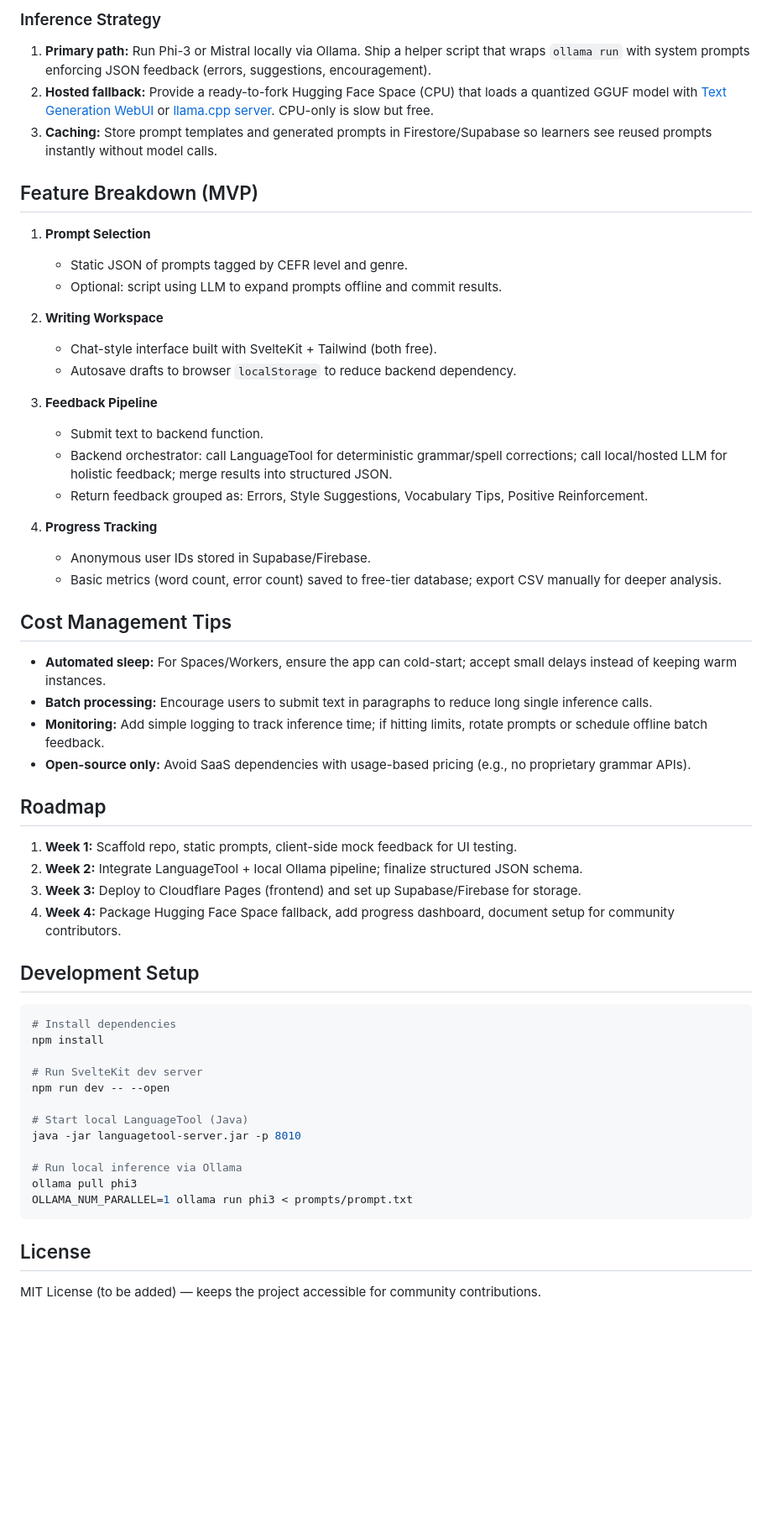
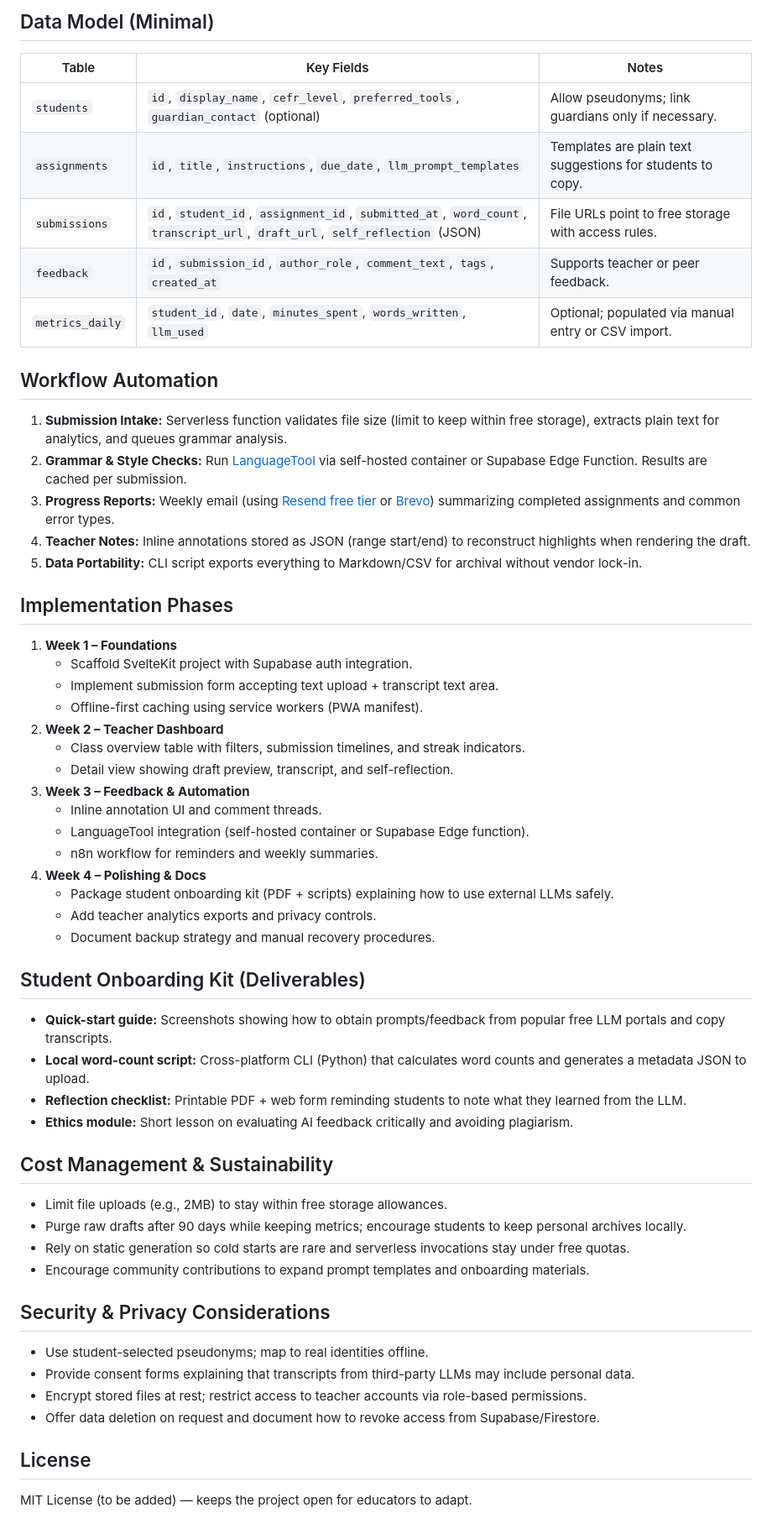
Before and after one commit to audiophrases/writercoach, a Markdown page: README.md, the part around the change printed below. Shown: that part at 84% size. Drawn GitHub-style; blank space fills up the shorter version.

Commit message:
Refocus plan on external LLM-guided writing workflow

````diff
--- a/README.md
+++ b/README.md
@@ -26,54 +42,54 @@ A zero-budget plan for a lightweight ESL writing coach that provides prompts and
 
-### Inference Strategy
-1. **Primary path:** Run Phi-3 or Mistral locally via Ollama. Ship a helper script that wraps `ollama run` with system prompts enforcing JSON feedback (errors, suggestions, encouragement).
-2. **Hosted fallback:** Provide a ready-to-fork Hugging Face Space (CPU) that loads a quantized GGUF model with [Text Generation WebUI](https://github.com/oobabooga/text-generation-webui) or [llama.cpp server](https://github.com/ggerganov/llama.cpp/tree/master/examples/server). CPU-only is slow but free.
-3. **Caching:** Store prompt templates and generated prompts in Firestore/Supabase so learners see reused prompts instantly without model calls.
+## Data Model (Minimal)
+| Table | Key Fields | Notes |
+| --- | --- | --- |
+| `students` | `id`, `display_name`, `cefr_level`, `preferred_tools`, `guardian_contact` (optional) | Allow pseudonyms; link guardians only if necessary. |
+| `assignments` | `id`, `title`, `instructions`, `due_date`, `llm_prompt_templates` | Templates are plain text suggestions for students to copy. |
+| `submissions` | `id`, `student_id`, `assignment_id`, `submitted_at`, `word_count`, `transcript_url`, `draft_url`, `self_reflection` (JSON) | File URLs point to free storage with access rules. |
+| `feedback` | `id`, `submission_id`, `author_role`, `comment_text`, `tags`, `created_at` | Supports teacher or peer feedback. |
+| `metrics_daily` | `student_id`, `date`, `minutes_spent`, `words_written`, `llm_used` | Optional; populated via manual entry or CSV import. |
 
-## Feature Breakdown (MVP)
-1. **Prompt Selection**
-   - Static JSON of prompts tagged by CEFR level and genre.
-   - Optional: script using LLM to expand prompts offline and commit results.
+## Workflow Automation
+1. **Submission Intake:** Serverless function validates file size (limit to keep within free storage), extracts plain text for analytics, and queues grammar analysis.
+2. **Grammar & Style Checks:** Run [LanguageTool](https://languagetool.org/dev) via self-hosted container or Supabase Edge Function. Results are cached per submission.
+3. **Progress Reports:** Weekly email (using [Resend free tier](https://resend.com/pricing) or [Brevo](https://www.brevo.com/pricing/free/)) summarizing completed assignments and common error types.
+4. **Teacher Notes:** Inline annotations stored as JSON (range start/end) to reconstruct highlights when rendering the draft.
+5. **Data Portability:** CLI script exports everything to Markdown/CSV for archival without vendor lock-in.
 
-2. **Writing Workspace**
-   - Chat-style interface built with SvelteKit + Tailwind (both free).
-   - Autosave drafts to browser `localStorage` to reduce backend dependency.
+## Implementation Phases
+1. **Week 1 – Foundations**
+   - Scaffold SvelteKit project with Supabase auth integration.
+   - Implement submission form accepting text upload + transcript text area.
+   - Offline-first caching using service workers (PWA manifest).
+2. **Week 2 – Teacher Dashboard**
+   - Class overview table with filters, submission timelines, and streak indicators.
+   - Detail view showing draft preview, transcript, and self-reflection.
+3. **Week 3 – Feedback & Automation**
+   - Inline annotation UI and comment threads.
+   - LanguageTool integration (self-hosted container or Supabase Edge function).
+   - n8n workflow for reminders and weekly summaries.
+4. **Week 4 – Polishing & Docs**
+   - Package student onboarding kit (PDF + scripts) explaining how to use external LLMs safely.
+   - Add teacher analytics exports and privacy controls.
+   - Document backup strategy and manual recovery procedures.
 
-3. **Feedback Pipeline**
-   - Submit text to backend function.
-   - Backend orchestrator: call LanguageTool for deterministic grammar/spell corrections; call local/hosted LLM for holistic feedback; merge results into structured JSON.
-   - Return feedback grouped as: Errors, Style Suggestions, Vocabulary Tips, Positive Reinforcement.
+## Student Onboarding Kit (Deliverables)
+- **Quick-start guide:** Screenshots showing how to obtain prompts/feedback from popular free LLM portals and copy transcripts.
+- **Local word-count script:** Cross-platform CLI (Python) that calculates word counts and generates a metadata JSON to upload.
+- **Reflection checklist:** Printable PDF + web form reminding students to note what they learned from the LLM.
+- **Ethics module:** Short lesson on evaluating AI feedback critically and avoiding plagiarism.
 
-4. **Progress Tracking**
-   - Anonymous user IDs stored in Supabase/Firebase.
-   - Basic metrics (word count, error count) saved to free-tier database; export CSV manually for deeper analysis.
+## Cost Management & Sustainability
+- Limit file uploads (e.g., 2MB) to stay within free storage allowances.
+- Purge raw drafts after 90 days while keeping metrics; encourage students to keep personal archives locally.
+- Rely on static generation so cold starts are rare and serverless invocations stay under free quotas.
+- Encourage community contributions to expand prompt templates and onboarding materials.
 
-## Cost Management Tips
-- **Automated sleep:** For Spaces/Workers, ensure the app can cold-start; accept small delays instead of keeping warm instances.
-- **Batch processing:** Encourage users to submit text in paragraphs to reduce long single inference calls.
-- **Monitoring:** Add simple logging to track inference time; if hitting limits, rotate prompts or schedule offline batch feedback.
-- **Open-source only:** Avoid SaaS dependencies with usage-based pricing (e.g., no proprietary grammar APIs).
-
-## Roadmap
-1. **Week 1:** Scaffold repo, static prompts, client-side mock feedback for UI testing.
-2. **Week 2:** Integrate LanguageTool + local Ollama pipeline; finalize structured JSON schema.
-3. **Week 3:** Deploy to Cloudflare Pages (frontend) and set up Supabase/Firebase for storage.
-4. **Week 4:** Package Hugging Face Space fallback, add progress dashboard, document setup for community contributors.
-
-## Development Setup
-```bash
-# Install dependencies
-npm install
-
-# Run SvelteKit dev server
-npm run dev -- --open
-
-# Start local LanguageTool (Java)
-java -jar languagetool-server.jar -p 8010
-
-# Run local inference via Ollama
-ollama pull phi3
-OLLAMA_NUM_PARALLEL=1 ollama run phi3 < prompts/prompt.txt
-```
+## Security & Privacy Considerations
+- Use student-selected pseudonyms; map to real identities offline.
+- Provide consent forms explaining that transcripts from third-party LLMs may include personal data.
+- Encrypt stored files at rest; restrict access to teacher accounts via role-based permissions.
+- Offer data deletion on request and document how to revoke access from Supabase/Firestore.
 
 ## License
-MIT License (to be added) — keeps the project accessible for community contributions.
+MIT License (to be added) — keeps the project open for educators to adapt.
````
Also changed, not shown: other parts of README.md (+33 -17 lines).
